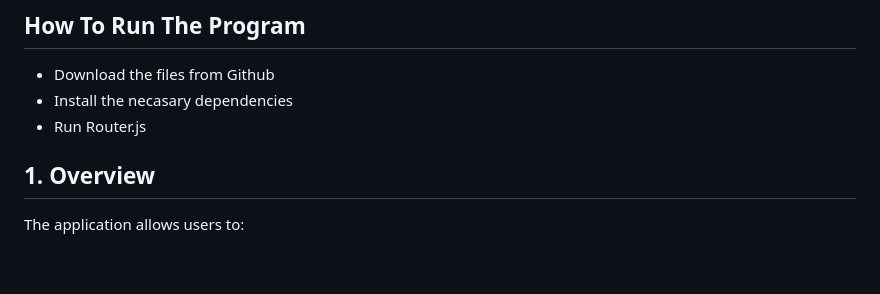
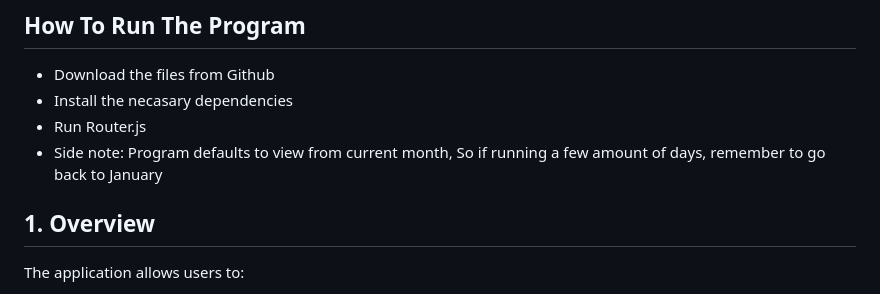
Before and after one commit to TheGingong/p2, a Markdown page: README.md, the part around the change. Rendered like a GitHub page; blank space fills up the shorter version.

```diff
--- a/README.md
+++ b/README.md
@@ -18,6 +18,7 @@ This document outlines the architecture and workflow of the P2 Hotel Room Alloca
 - Download the files from Github
 - Install the necasary dependencies
 - Run Router.js
+- Side note: Program defaults to view from current month, So if running a few amount of days, remember to go back to January
 
 
 ## 1. Overview
```
